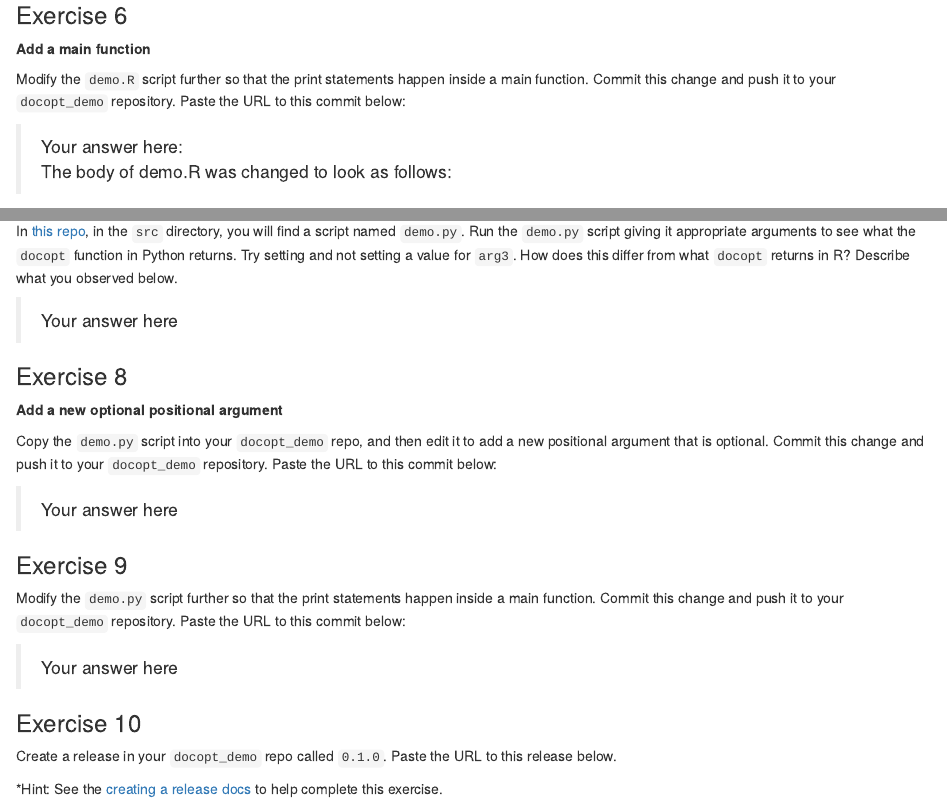
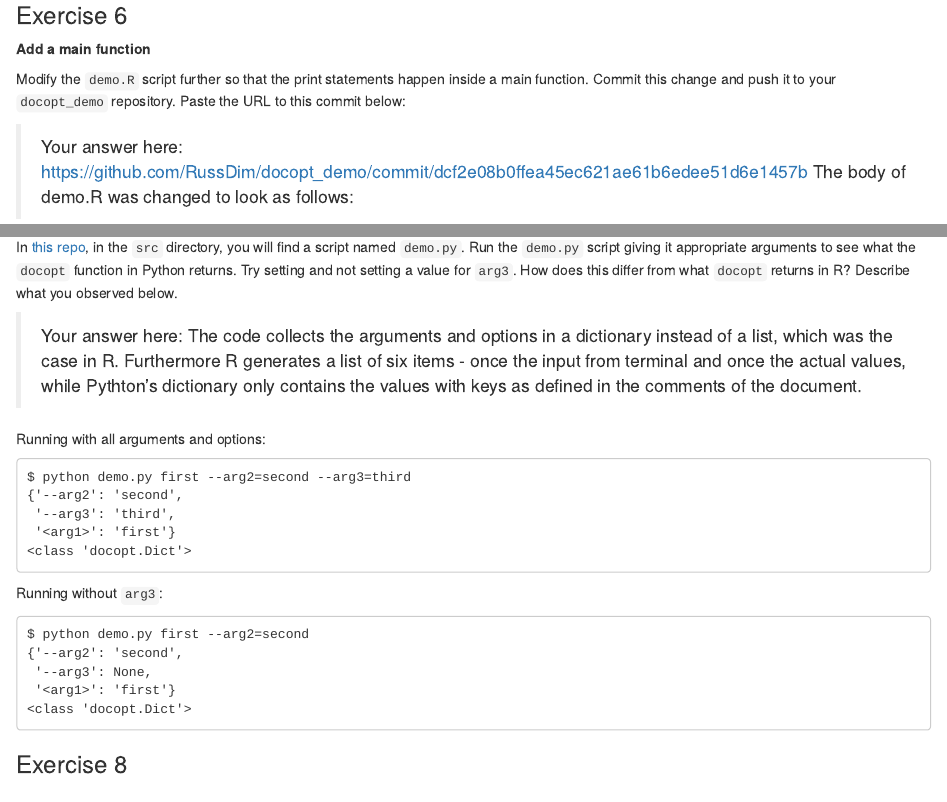
Before and after one commit to RussDim/docopt_demo, an R Markdown document (individual_assignment_1.Rmd): the page in a window 1100 px wide, from 3590 px down, and a second part further down, joined at a grey line. Rendered offline with R 4.5, knitr and Pandoc, with nearby package versions.

Commit message:
Up to ex9
adding edited demo.py to repository

````diff
--- /dev/null
+++ b/demo.py
@@ -0,0 +1,17 @@
+# author: Tiffany Timbers
+# date: 2020-01-15
+
+"""This script prints out docopt args.
+Usage: demo.py <arg1> [--arg_opt=<arg_opt>] --arg2=<arg2> [--arg3=<arg3>]
+
+Options:
+<arg1>            Takes any value (this is a required positional argument)
+[<arg_opt>]       Takes any value (this is an optiotnal positional argument)
+--arg2=<arg2>     Takes any value (this is a required option)
+[--arg3=<arg3>]   Takes any value (this is an optional option)
+"""
+
+from docopt import docopt
+opt = docopt(__doc__)
+print(opt)
+print(type(opt))
--- a/individual_assignment_1.Rmd
+++ b/individual_assignment_1.Rmd
@@ -217,7 +217,25 @@ NULL
 
 In [this repo](https://github.ubc.ca/MDS-2022-23/DSCI_522_dsci-workflows_students), in the `src` directory, you will find a script named `demo.py`. Run the `demo.py` script giving it appropriate arguments to see what the `docopt` function in Python returns. Try setting and not setting a value for `arg3`. How does this differ from what `docopt` returns in R? Describe what you observed below.
 
-> Your answer here
+> Your answer here: The code collects the arguments and options in a dictionary instead of a list, which was the case in R.  Furthermore R generates a list of six items - once the input from terminal and once the actual values, while Pythton's dictionary only contains the values with keys as defined in the comments of the document.
+
+Running with all arguments and options:
+```
+$ python demo.py first --arg2=second --arg3=third
+{'--arg2': 'second',
+ '--arg3': 'third',
+ '<arg1>': 'first'}
+<class 'docopt.Dict'>
+```
+Running without `arg3`:
+```
+$ python demo.py first --arg2=second
+{'--arg2': 'second',
+ '--arg3': None,
+ '<arg1>': 'first'}
+<class 'docopt.Dict'>
+```
+
 
 ### Exercise 8
 
````
Also changed, not shown: individual_assignment_1.Rmd (2 more changed lines).
